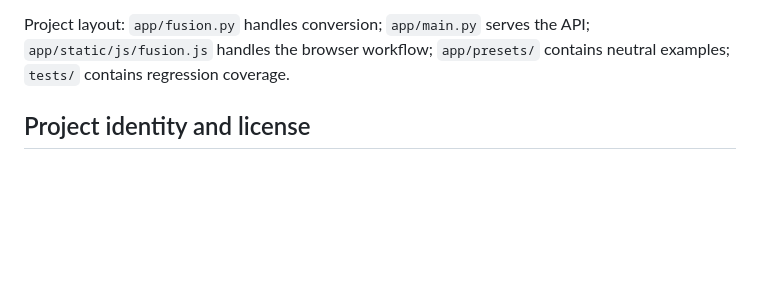
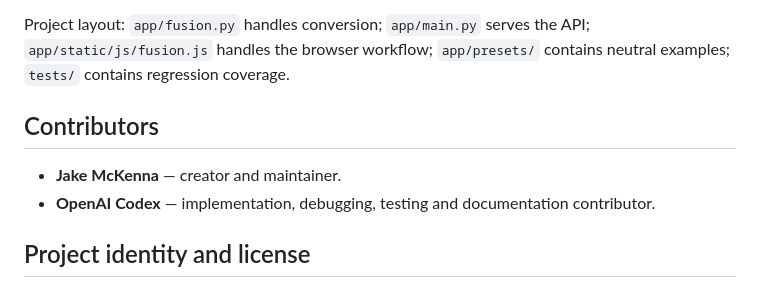
Before and after one commit to mckenna654/nuvio2fusion, a Markdown page: README.md, the part around one of its changes. Rendered like a GitHub page; blank space fills up the shorter version.

Commit message:
Add project badges and contributor credit

```diff
--- a/README.md
+++ b/README.md
@@ -299,6 +303,11 @@ CI tests Python 3.11 and 3.14 before publishing Linux container images, then che
 
 Project layout: `app/fusion.py` handles conversion; `app/main.py` serves the API; `app/static/js/fusion.js` handles the browser workflow; `app/presets/` contains neutral examples; `tests/` contains regression coverage.
 
+## Contributors
+
+- **Jake McKenna** — creator and maintainer.
+- **OpenAI Codex** — implementation, debugging, testing and documentation contributor.
+
 ## Project identity and license
 
 **Nuvio2Fusion** — *take your collections with you.* The original vector mark represents two collection tiles and a forward transfer arrow. SVG and PNG assets are in [`app/static/brand/`](app/static/brand/); see [brand asset notes](docs/BRANDING.md).
```
Also changed, not shown: other parts of README.md (+4 -0 lines).
